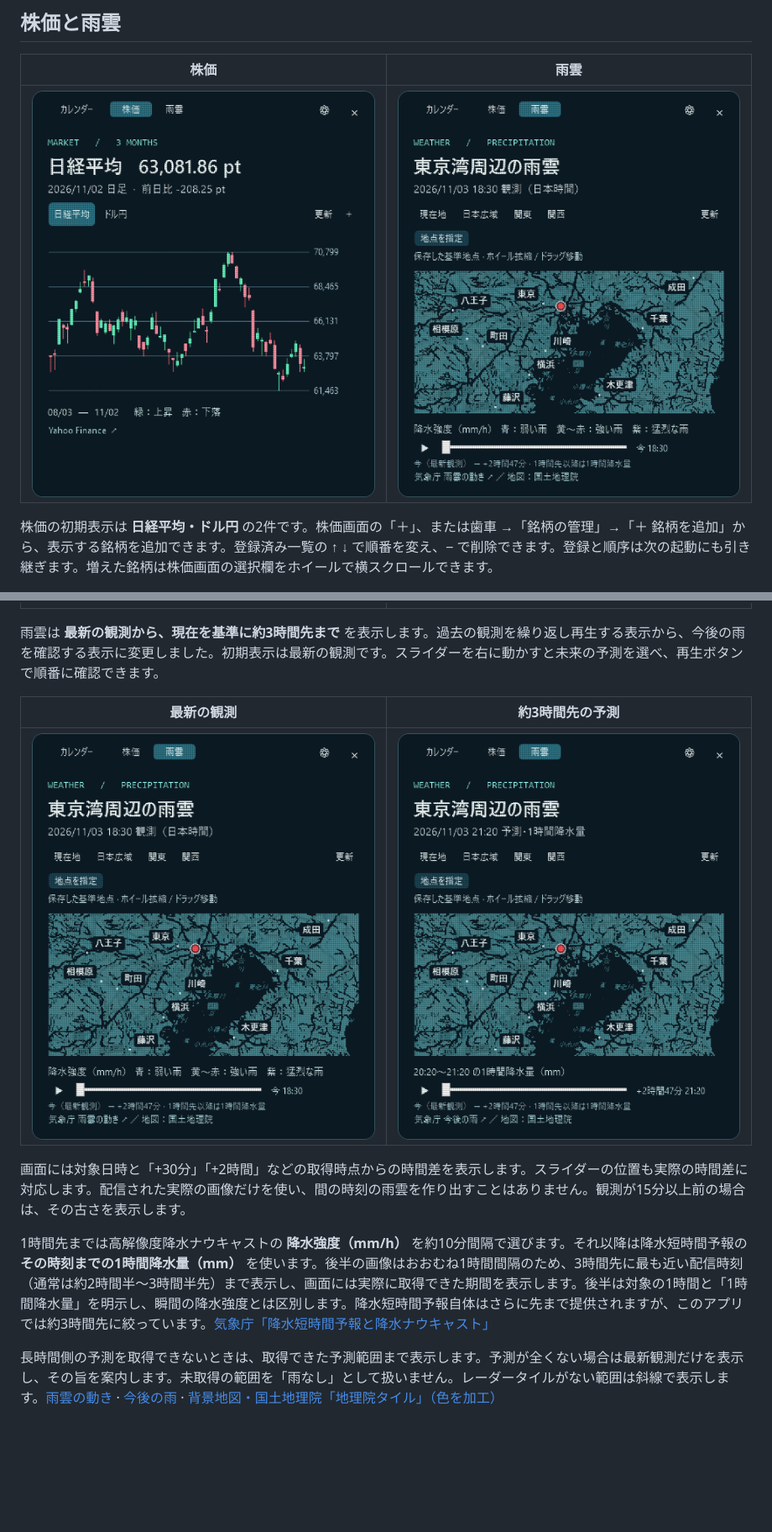
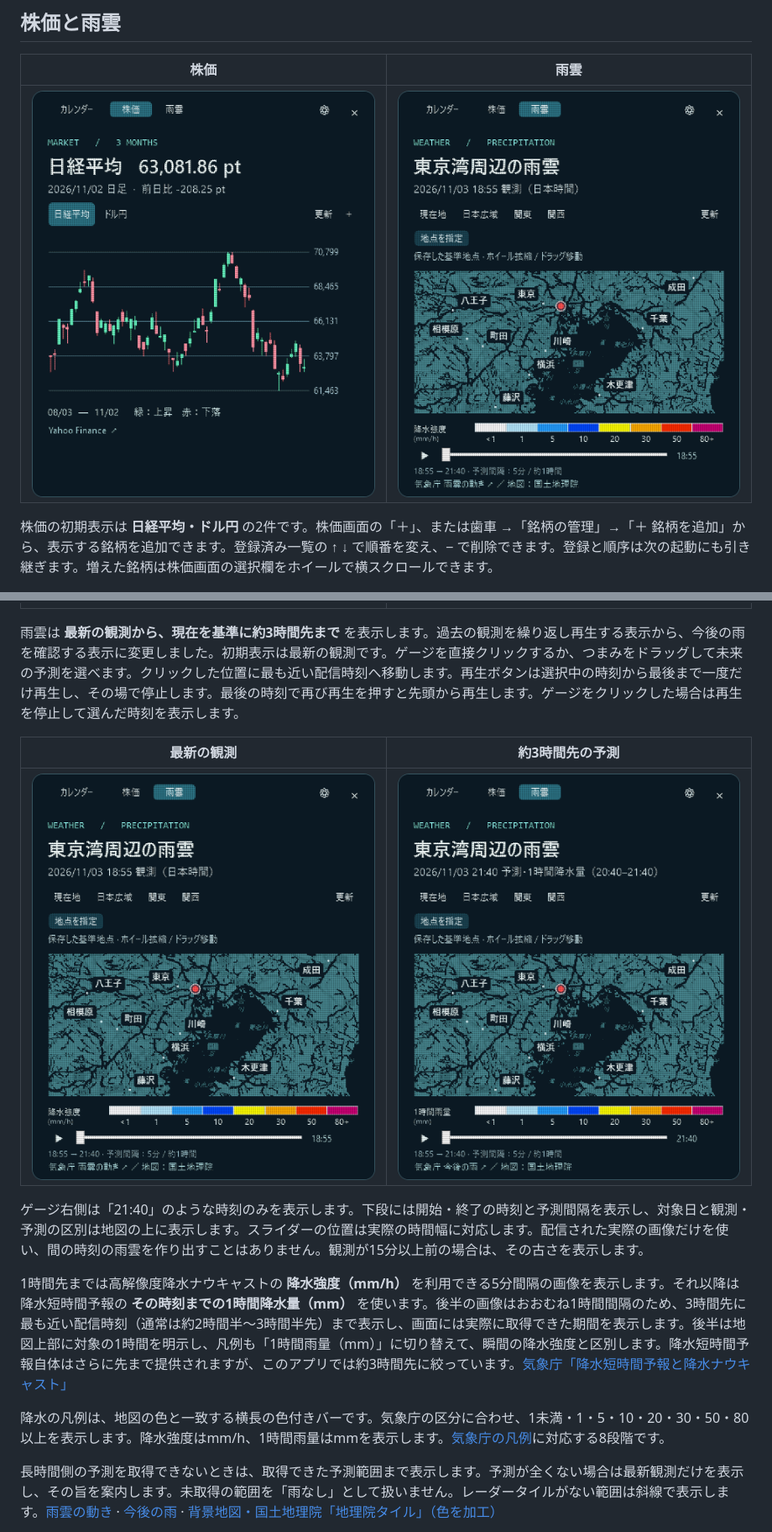
Before and after one commit to NaitoMitsuharu/OrbitCalendar, a Markdown page: README.md, 2 parts joined by grey strips. Shown at 84% size. Rendered like a GitHub page; pictures changed too: docs/weather-cities.png, docs/weather-now.png, docs/weather-three-hours.png; blank space fills up the shorter version.

Commit message:
Make radar playback single-pass and add a color legend

```diff
--- a/README.md
+++ b/README.md
@@ -83,15 +83,17 @@ Windowsのタスクバー内の日時から開く、粒子でできたカレン
 | --- | --- |
 | ![検証用の東京周辺の地点を指定した確認パネル](docs/place-selection.png) | ![検証用に東京駅を保存した雨雲表示](docs/saved-place.png) |
 
-雨雲は **最新の観測から、現在を基準に約3時間先まで** を表示します。過去の観測を繰り返し再生する表示から、今後の雨を確認する表示に変更しました。初期表示は最新の観測です。スライダーを右に動かすと未来の予測を選べ、再生ボタンで順番に確認できます。
+雨雲は **最新の観測から、現在を基準に約3時間先まで** を表示します。過去の観測を繰り返し再生する表示から、今後の雨を確認する表示に変更しました。初期表示は最新の観測です。ゲージを直接クリックするか、つまみをドラッグして未来の予測を選べます。クリックした位置に最も近い配信時刻へ移動します。再生ボタンは選択中の時刻から最後まで一度だけ再生し、その場で停止します。最後の時刻で再び再生を押すと先頭から再生します。ゲージをクリックした場合は再生を停止して選んだ時刻を表示します。
 
 | 最新の観測 | 約3時間先の予測 |
 | --- | --- |
 | ![最新観測から始まる雨雲の時間軸。赤点は検証用の東京駅](docs/weather-now.png) | ![現在からの時間差と対象の1時間を明示した降水予測。赤点は検証用の東京駅](docs/weather-three-hours.png) |
 
-画面には対象日時と「+30分」「+2時間」などの取得時点からの時間差を表示します。スライダーの位置も実際の時間差に対応します。配信された実際の画像だけを使い、間の時刻の雨雲を作り出すことはありません。観測が15分以上前の場合は、その古さを表示します。
+ゲージ右側は「21:40」のような時刻のみを表示します。下段には開始・終了の時刻と予測間隔を表示し、対象日と観測・予測の区別は地図の上に表示します。スライダーの位置は実際の時間幅に対応します。配信された実際の画像だけを使い、間の時刻の雨雲を作り出すことはありません。観測が15分以上前の場合は、その古さを表示します。
 
-1時間先までは高解像度降水ナウキャストの **降水強度（mm/h）** を約10分間隔で選びます。それ以降は降水短時間予報の **その時刻までの1時間降水量（mm）** を使います。後半の画像はおおむね1時間間隔のため、3時間先に最も近い配信時刻（通常は約2時間半〜3時間半先）まで表示し、画面には実際に取得できた期間を表示します。後半は対象の1時間と「1時間降水量」を明示し、瞬間の降水強度とは区別します。降水短時間予報自体はさらに先まで提供されますが、このアプリでは約3時間先に絞っています。[気象庁「降水短時間予報と降水ナウキャスト」](https://www.jma.go.jp/jma/kishou/know/kurashi/kotan_nowcast.html)
+1時間先までは高解像度降水ナウキャストの **降水強度（mm/h）** を利用できる5分間隔の画像を表示します。それ以降は降水短時間予報の **その時刻までの1時間降水量（mm）** を使います。後半の画像はおおむね1時間間隔のため、3時間先に最も近い配信時刻（通常は約2時間半〜3時間半先）まで表示し、画面には実際に取得できた期間を表示します。後半は地図上部に対象の1時間を明示し、凡例も「1時間雨量（mm）」に切り替えて、瞬間の降水強度と区別します。降水短時間予報自体はさらに先まで提供されますが、このアプリでは約3時間先に絞っています。[気象庁「降水短時間予報と降水ナウキャスト」](https://www.jma.go.jp/jma/kishou/know/kurashi/kotan_nowcast.html)
+
+降水の凡例は、地図の色と一致する横長の色付きバーです。気象庁の区分に合わせ、1未満・1・5・10・20・30・50・80以上を表示します。降水強度はmm/h、1時間雨量はmmを表示します。[気象庁の凡例](https://www.jma.go.jp/bosai/nowc/images/legend_jp_normal_hrpns.svg)に対応する8段階です。
 
 長時間側の予測を取得できないときは、取得できた予測範囲まで表示します。予測が全くない場合は最新観測だけを表示し、その旨を案内します。未取得の範囲を「雨なし」として扱いません。レーダータイルがない範囲は斜線で表示します。[雨雲の動き](https://www.jma.go.jp/bosai/nowc/) · [今後の雨](https://www.jma.go.jp/bosai/kaikotan/) · [背景地図・国土地理院「地理院タイル」（色を加工）](https://maps.gsi.go.jp/development/ichiran.html)
 
```
Also changed, not shown: 6 other files.
